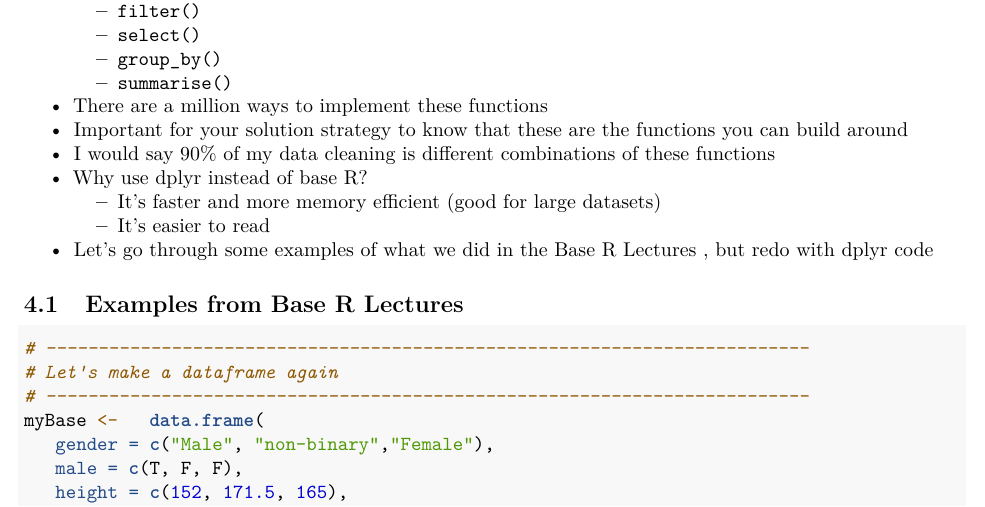
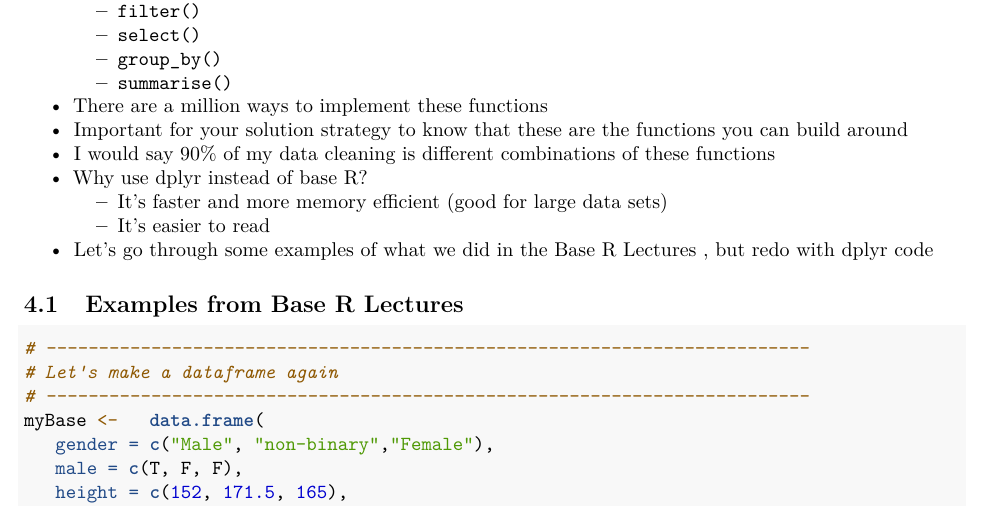
Before and after one commit to a5creel/yse_data_science_certificate, an R Markdown document (R_lecture_material/4_data_manip_tidyverse_partI.Rmd): part of page 2 of 6, cut so that both start at the same text. Rendered offline with R 4.5, knitr and Pandoc, then LaTeX, with nearby package versions.

```diff
--- a/R_lecture_material/4_data_manip_tidyverse_partI.Rmd
+++ b/R_lecture_material/4_data_manip_tidyverse_partI.Rmd
@@ -106,7 +106,7 @@
 - Important for your solution strategy to know that these are the functions you can build around
 - I would say 90% of my data cleaning is different combinations of these functions
 - Why use dplyr instead of base R?
-    - It's faster and more memory efficient (good for large datasets)
+    - It's faster and more memory efficient (good for large data sets)
     - It's easier to read
 - Let's go through some examples of what we did in the Base R Lectures , but redo with dplyr code
 
```
Also changed, not shown: 2 other files.
